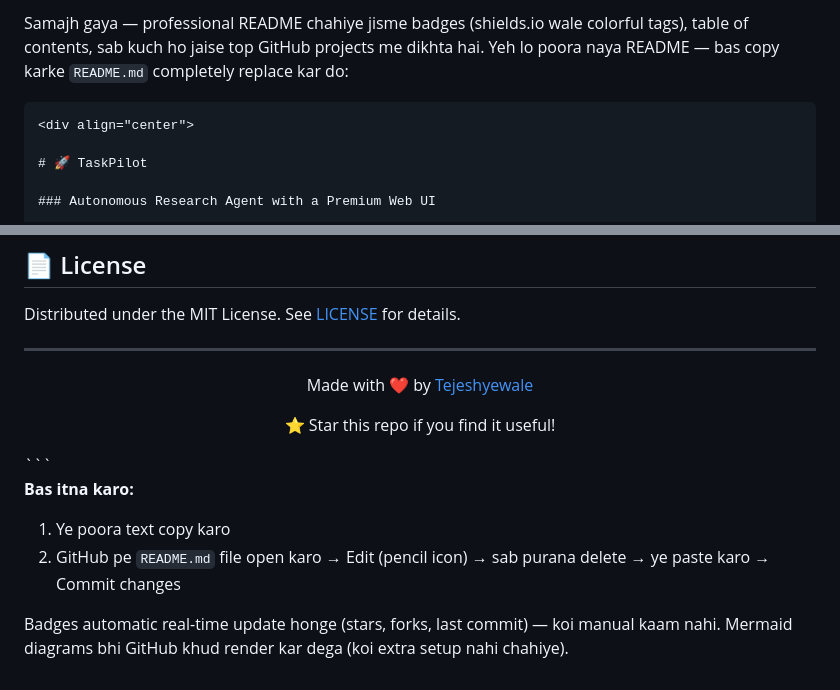
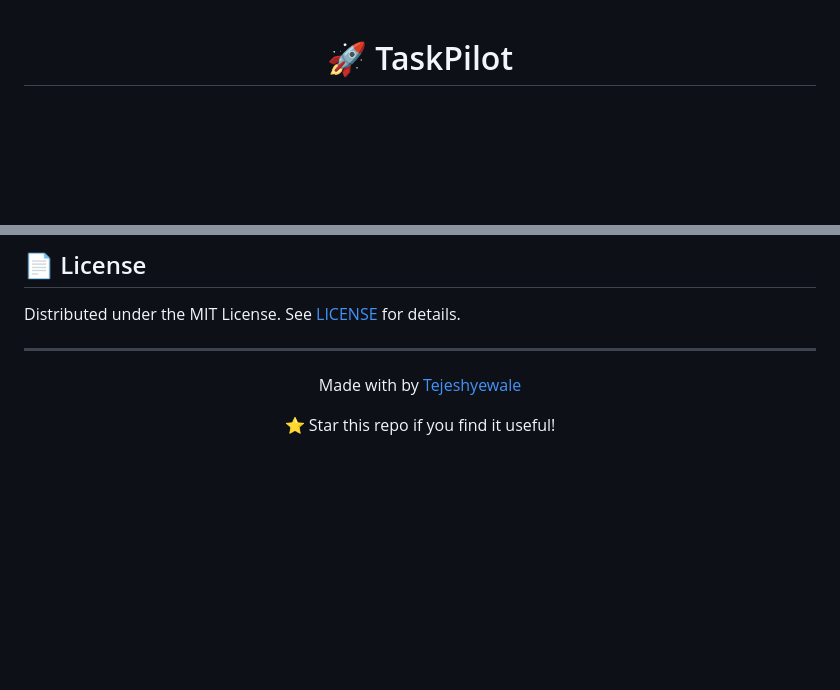
Before and after one commit to Tejeshyewale/Taskpilot, a Markdown page: README.md, 2 parts joined by grey strips. Rendered like a GitHub page; blank space fills up the shorter version.

Commit message:
Revamp README for improved presentation
Updated README with a professional layout, including badges and a table of contents.

````diff
--- a/README.md
+++ b/README.md
@@ -1,6 +1,3 @@
-Samajh gaya — professional README chahiye jisme badges (shields.io wale colorful tags), table of contents, sab kuch ho jaise top GitHub projects me dikhta hai. Yeh lo poora naya README — bas copy karke `README.md` completely replace kar do:
-
-```markdown
 <div align="center">
 
 # 🚀 TaskPilot
@@ -155,15 +152,6 @@ Distributed under the MIT License. See [LICENSE](LICENSE) for details.
 
 <div align="center">
 
-Made with ❤️ by [Tejeshyewale](https://github.com/Tejeshyewale)
+Made with  by [Tejeshyewale](https://github.com/Tejeshyewale)
 
 ⭐ Star this repo if you find it useful!
-
-</div>
-```
-
-**Bas itna karo:**
-1. Ye poora text copy karo
-2. GitHub pe `README.md` file open karo → Edit (pencil icon) → sab purana delete → ye paste karo → Commit changes
-
-Badges automatic real-time update honge (stars, forks, last commit) — koi manual kaam nahi. Mermaid diagrams bhi GitHub khud render kar dega (koi extra setup nahi chahiye).
````
